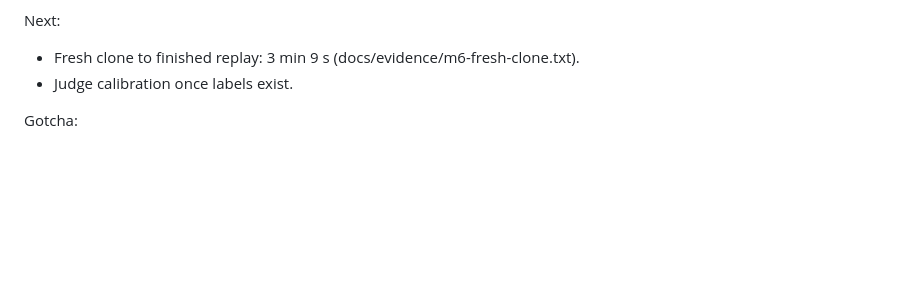
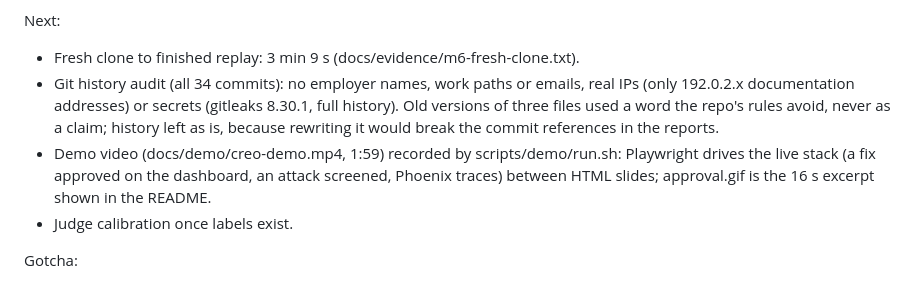
Before and after one commit to nihardamera/creo-agent, a Markdown page: WORKLOG.md, the part around the change. Rendered like a GitHub page; blank space fills up the shorter version.

```diff
--- a/WORKLOG.md
+++ b/WORKLOG.md
@@ -235,6 +235,15 @@ Done:
 
 Next:
 - Fresh clone to finished replay: 3 min 9 s (docs/evidence/m6-fresh-clone.txt).
+- Git history audit (all 34 commits): no employer names, work paths or emails,
+  real IPs (only 192.0.2.x documentation addresses) or secrets (gitleaks
+  8.30.1, full history). Old versions of three files used a word the repo's
+  rules avoid, never as a claim; history left as is, because rewriting it
+  would break the commit references in the reports.
+- Demo video (docs/demo/creo-demo.mp4, 1:59) recorded by scripts/demo/run.sh:
+  Playwright drives the live stack (a fix approved on the dashboard, an
+  attack screened, Phoenix traces) between HTML slides; approval.gif is the
+  16 s excerpt shown in the README.
 - Judge calibration once labels exist.
 
 Gotcha:
```
Also changed, not shown: README.md (+10 -0 lines), docs/demo/approval.gif (added), 3 other files.
